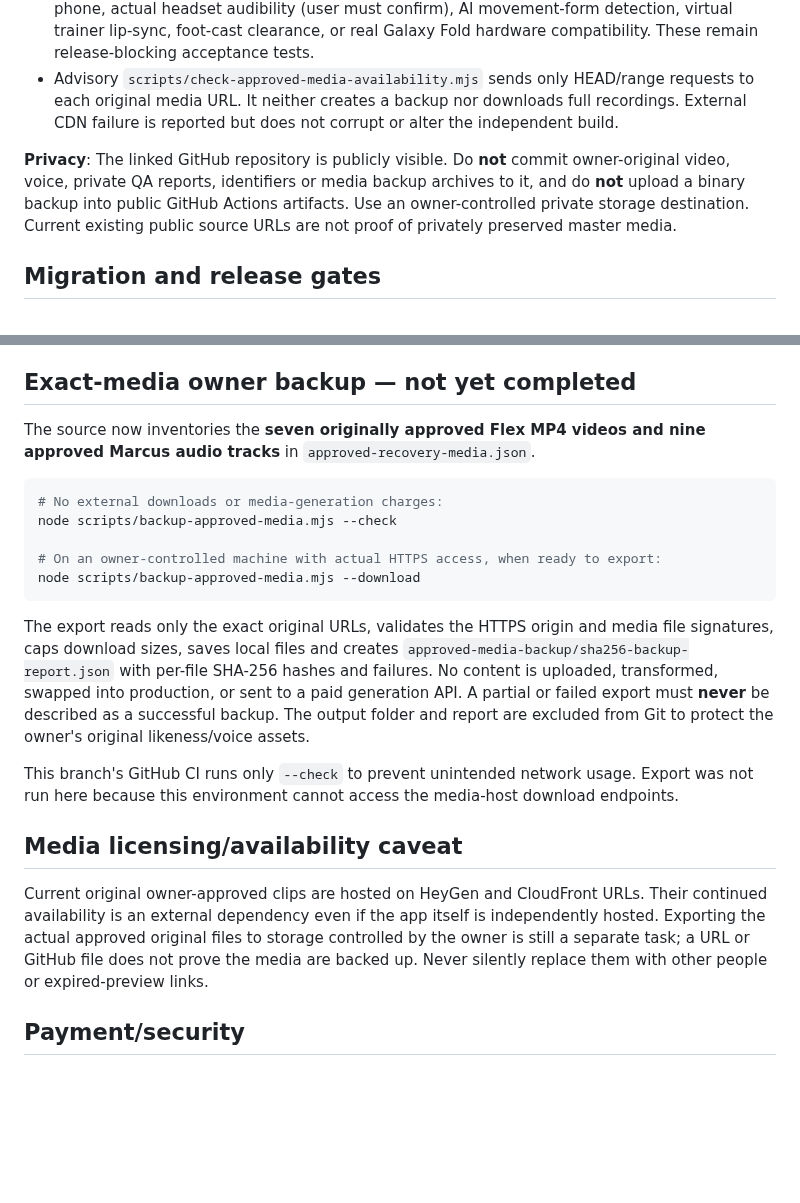
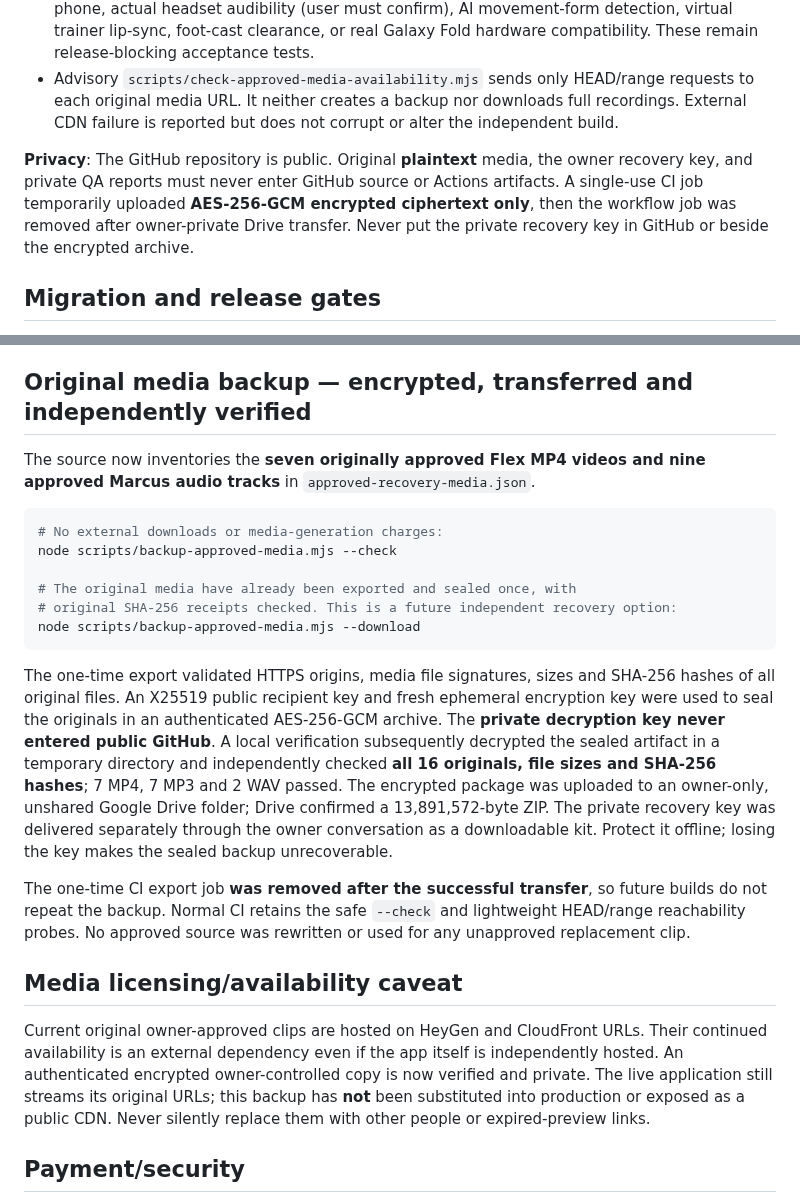
Before and after one commit to moorew3/m3-coach-pwa, a Markdown page: docs/M3-FLEX-INDEPENDENT-HOSTING-RELEASE-PACKAGE-2026-10-23.md, 2 parts joined by grey strips. GitHub-like rendering; blank space fills up the shorter version.

Commit message:
Update M3 FLEX release gate after independently verified encrypted owner-private original-media backup

````diff
--- a/docs/M3-FLEX-INDEPENDENT-HOSTING-RELEASE-PACKAGE-2026-10-23.md
+++ b/docs/M3-FLEX-INDEPENDENT-HOSTING-RELEASE-PACKAGE-2026-10-23.md
@@ -29,7 +29,7 @@ Open `http://127.0.0.1:3000/` in a separate browser tab and verify the original
 - The diagnostic does **not** establish accurate voice recognition, coach listening on a locked phone, actual headset audibility (user must confirm), AI movement-form detection, virtual trainer lip-sync, foot-cast clearance, or real Galaxy Fold hardware compatibility. These remain release-blocking acceptance tests.
 - Advisory `scripts/check-approved-media-availability.mjs` sends only HEAD/range requests to each original media URL. It neither creates a backup nor downloads full recordings. External CDN failure is reported but does not corrupt or alter the independent build.
 
-**Privacy**: The linked GitHub repository is publicly visible. Do **not** commit owner-original video, voice, private QA reports, identifiers or media backup archives to it, and do **not** upload a binary backup into public GitHub Actions artifacts. Use an owner-controlled private storage destination. Current existing public source URLs are not proof of privately preserved master media.
+**Privacy**: The GitHub repository is public. Original **plaintext** media, the owner recovery key, and private QA reports must never enter GitHub source or Actions artifacts. A single-use CI job temporarily uploaded **AES-256-GCM encrypted ciphertext only**, then the workflow job was removed after owner-private Drive transfer. Never put the private recovery key in GitHub or beside the encrypted archive.
 
 ## Migration and release gates
 
@@ -41,7 +41,7 @@ Open `http://127.0.0.1:3000/` in a separate browser tab and verify the original
 6. Confirm exact approved mouth motion/Marcus lipsync, movement biomechanics and missing Workout A/B media. Until this happens, release should explicitly be labeled preview and not described as a fully finished interactive trainer.
 7. Only then switch production traffic after owner acceptance and leave a reversible rollback. This repo's CI **never** automatically changes a live domain or starts a production server.
 
-## Exact-media owner backup — not yet completed
+## Original media backup — encrypted, transferred and independently verified
 
 The source now inventories the **seven originally approved Flex MP4 videos and nine approved Marcus audio tracks** in `approved-recovery-media.json`.
 
@@ -49,17 +49,18 @@ The source now inventories the **seven originally approved Flex MP4 videos and n
 # No external downloads or media-generation charges:
 node scripts/backup-approved-media.mjs --check
 
-# On an owner-controlled machine with actual HTTPS access, when ready to export:
+# The original media have already been exported and sealed once, with
+# original SHA-256 receipts checked. This is a future independent recovery option:
 node scripts/backup-approved-media.mjs --download
 ```
 
-The export reads only the exact original URLs, validates the HTTPS origin and media file signatures, caps download sizes, saves local files and creates `approved-media-backup/sha256-backup-report.json` with per-file SHA-256 hashes and failures. No content is uploaded, transformed, swapped into production, or sent to a paid generation API. A partial or failed export must **never** be described as a successful backup. The output folder and report are excluded from Git to protect the owner's original likeness/voice assets.
+The one-time export validated HTTPS origins, media file signatures, sizes and SHA-256 hashes of all original files. An X25519 public recipient key and fresh ephemeral encryption key were used to seal the originals in an authenticated AES-256-GCM archive. The **private decryption key never entered public GitHub**. A local verification subsequently decrypted the sealed artifact in a temporary directory and independently checked **all 16 originals, file sizes and SHA-256 hashes**; 7 MP4, 7 MP3 and 2 WAV passed. The encrypted package was uploaded to an owner-only, unshared Google Drive folder; Drive confirmed a 13,891,572-byte ZIP. The private recovery key was delivered separately through the owner conversation as a downloadable kit. Protect it offline; losing the key makes the sealed backup unrecoverable.
 
-This branch's GitHub CI runs only `--check` to prevent unintended network usage. Export was not run here because this environment cannot access the media-host download endpoints.
+The one-time CI export job **was removed after the successful transfer**, so future builds do not repeat the backup. Normal CI retains the safe `--check` and lightweight HEAD/range reachability probes. No approved source was rewritten or used for any unapproved replacement clip.
 
 ## Media licensing/availability caveat
 
-Current original owner-approved clips are hosted on HeyGen and CloudFront URLs. Their continued availability is an external dependency even if the app itself is independently hosted. Exporting the actual approved original files to storage controlled by the owner is still a separate task; a URL or GitHub file does not prove the media are backed up. Never silently replace them with other people or expired-preview links.
+Current original owner-approved clips are hosted on HeyGen and CloudFront URLs. Their continued availability is an external dependency even if the app itself is independently hosted. An authenticated encrypted owner-controlled copy is now verified and private. The live application still streams its original URLs; this backup has **not** been substituted into production or exposed as a public CDN. Never silently replace them with other people or expired-preview links.
 
 ## Payment/security
 
````
